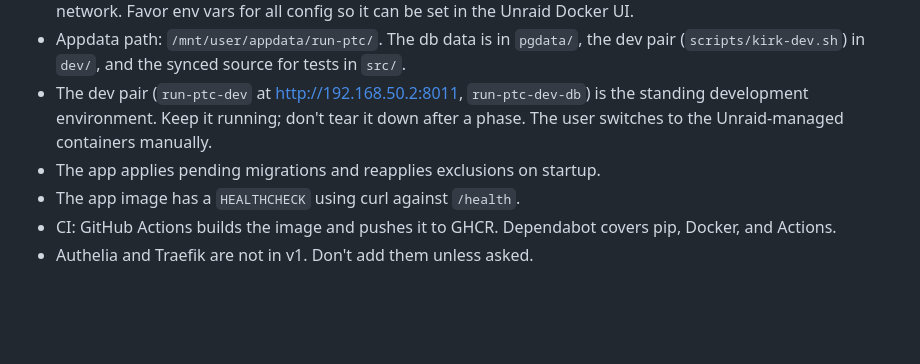
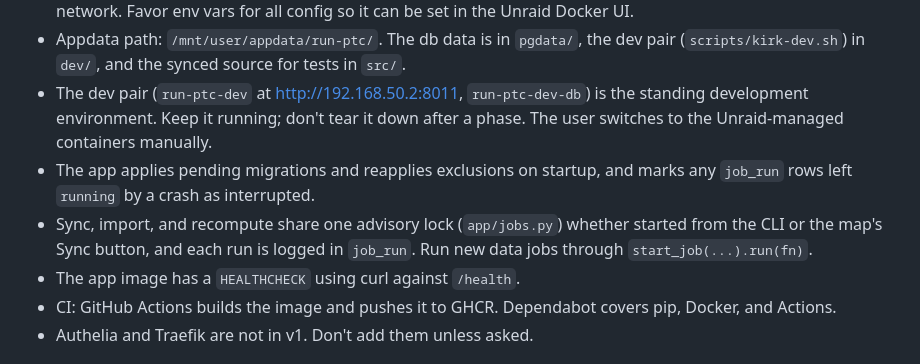
Before and after one commit to cailloux/run-ptc, a Markdown page: CLAUDE.md, the part around the change. Rendered like a GitHub page; blank space fills up the shorter version.

```diff
--- a/CLAUDE.md
+++ b/CLAUDE.md
@@ -77,7 +77,8 @@ Store timestamps in UTC. Display them in US Eastern. Dates passed to Intervals a
 - Kirk has no docker-compose. The two containers, `run-ptc` (app, host port 8010) and `run-ptc-db` (`pgrouting/pgrouting`, no published port), are Unraid templates in `deploy/unraid/`, on the `services` bridge network. Favor env vars for all config so it can be set in the Unraid Docker UI.
 - Appdata path: `/mnt/user/appdata/run-ptc/`. The db data is in `pgdata/`, the dev pair (`scripts/kirk-dev.sh`) in `dev/`, and the synced source for tests in `src/`.
 - The dev pair (`run-ptc-dev` at http://192.168.50.2:8011, `run-ptc-dev-db`) is the standing development environment. Keep it running; don't tear it down after a phase. The user switches to the Unraid-managed containers manually.
-- The app applies pending migrations and reapplies exclusions on startup.
+- The app applies pending migrations and reapplies exclusions on startup, and marks any `job_run` rows left `running` by a crash as interrupted.
+- Sync, import, and recompute share one advisory lock (`app/jobs.py`) whether started from the CLI or the map's Sync button, and each run is logged in `job_run`. Run new data jobs through `start_job(...).run(fn)`.
 - The app image has a `HEALTHCHECK` using curl against `/health`.
 - CI: GitHub Actions builds the image and pushes it to GHCR. Dependabot covers pip, Docker, and Actions.
 - Authelia and Traefik are not in v1. Don't add them unless asked.
```
Also changed, not shown: docs/PLAN.md (+16 -5 lines).
